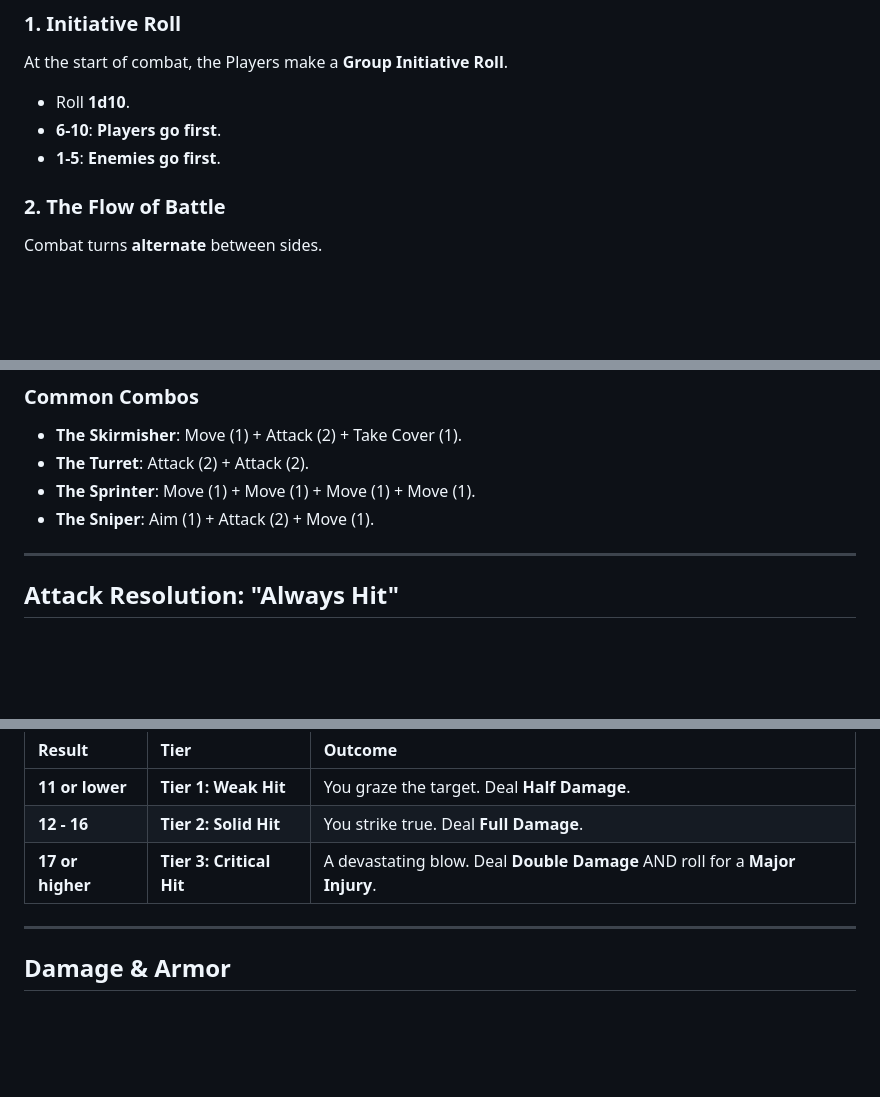
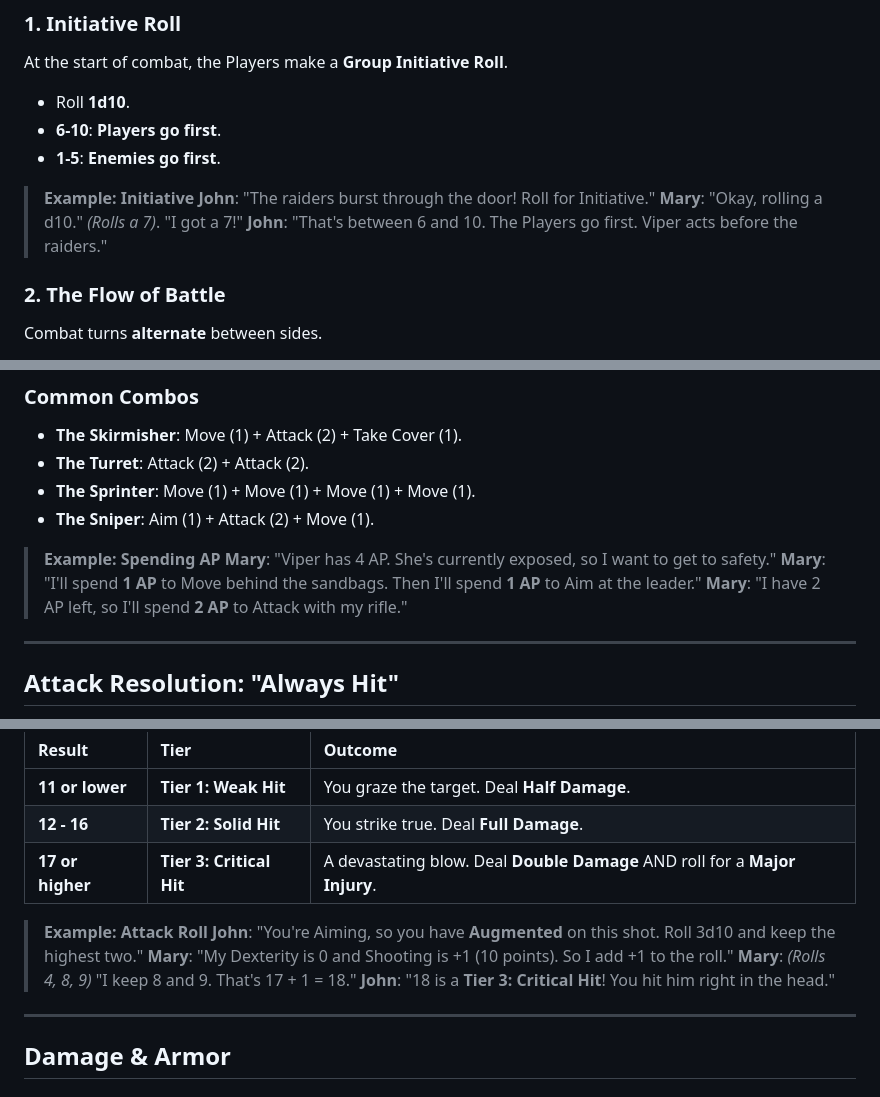
Before and after one commit to Vinashu/RimWorldRPG, a Markdown page: chapter_04_combat.md, 3 parts joined by grey strips. Rendered like a GitHub page; blank space fills up the shorter version.

Commit message:
feat: add examples for initiative, AP spending, attack rolls, damage, and critical effects.

```diff
--- a/chapter_04_combat.md
+++ b/chapter_04_combat.md
@@ -12,6 +12,11 @@ At the start of combat, the Players make a **Group Initiative Roll**.
 *   Roll **1d10**.
 *   **6-10**: **Players go first**.
 *   **1-5**: **Enemies go first**.
+
+> **Example: Initiative**
+> **John**: "The raiders burst through the door! Roll for Initiative."
+> **Mary**: "Okay, rolling a d10." *(Rolls a 7)*. "I got a 7!"
+> **John**: "That's between 6 and 10. The Players go first. Viper acts before the raiders."
 
 ### 2. The Flow of Battle
 Combat turns **alternate** between sides.
@@ -43,6 +48,11 @@ On your turn, you have **4 Action Points (AP)** to spend. You can spend them in
 *   **The Sprinter**: Move (1) + Move (1) + Move (1) + Move (1).
 *   **The Sniper**: Aim (1) + Attack (2) + Move (1).
 
+> **Example: Spending AP**
+> **Mary**: "Viper has 4 AP. She's currently exposed, so I want to get to safety."
+> **Mary**: "I'll spend **1 AP** to Move behind the sandbags. Then I'll spend **1 AP** to Aim at the leader."
+> **Mary**: "I have 2 AP left, so I'll spend **2 AP** to Attack with my rifle."
+
 ---
 
 ## Attack Resolution: "Always Hit"
@@ -63,6 +73,12 @@ Compare your total result to the Tiers below.
 | **12 - 16** | **Tier 2: Solid Hit** | You strike true. Deal **Full Damage**. |
 | **17 or higher** | **Tier 3: Critical Hit** | A devastating blow. Deal **Double Damage** AND roll for a **Major Injury**. |
 
+> **Example: Attack Roll**
+> **John**: "You're Aiming, so you have **Augmented** on this shot. Roll 3d10 and keep the highest two."
+> **Mary**: "My Dexterity is 0 and Shooting is +1 (10 points). So I add +1 to the roll."
+> **Mary**: *(Rolls 4, 8, 9)* "I keep 8 and 9. That's 17 + 1 = 18."
+> **John**: "18 is a **Tier 3: Critical Hit**! You hit him right in the head."
+
 ---
 
 ## Damage & Armor
```
Also changed, not shown: other parts of chapter_04_combat.md (+9 -0 lines).
